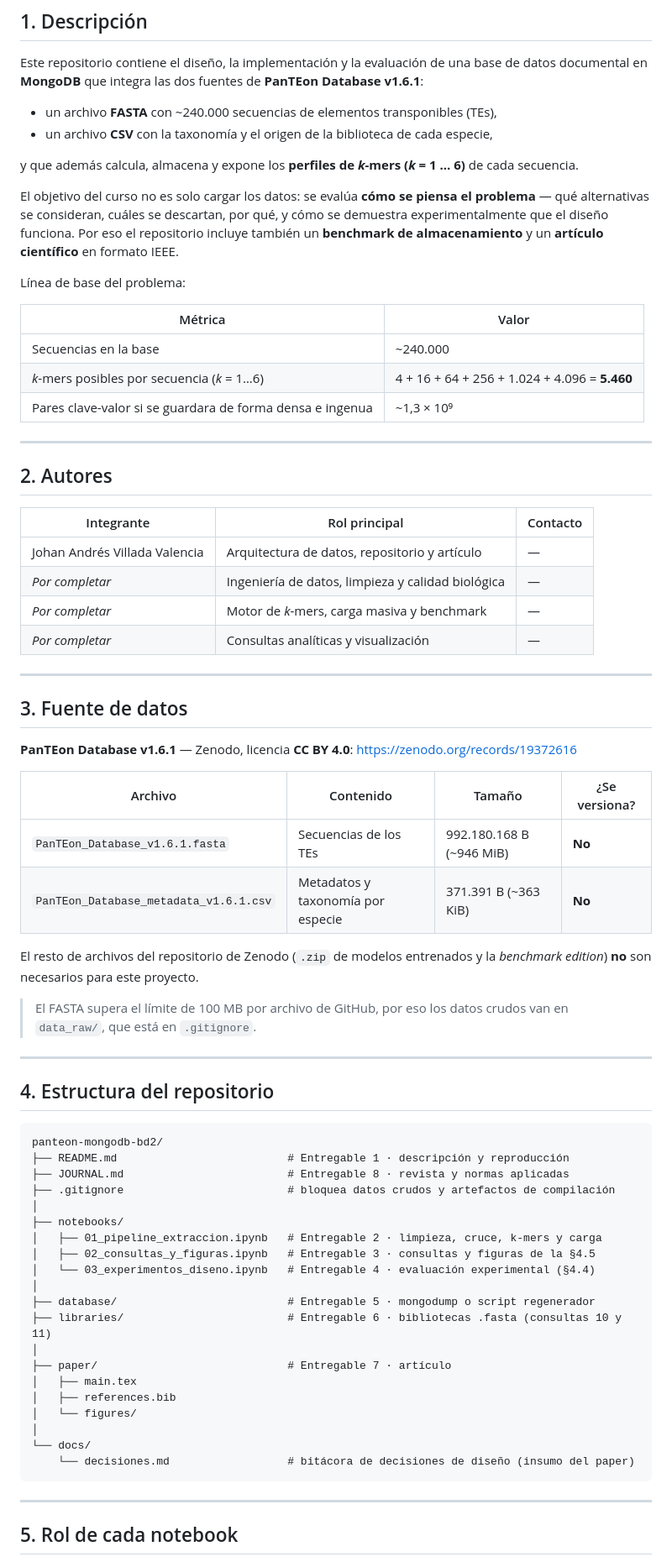
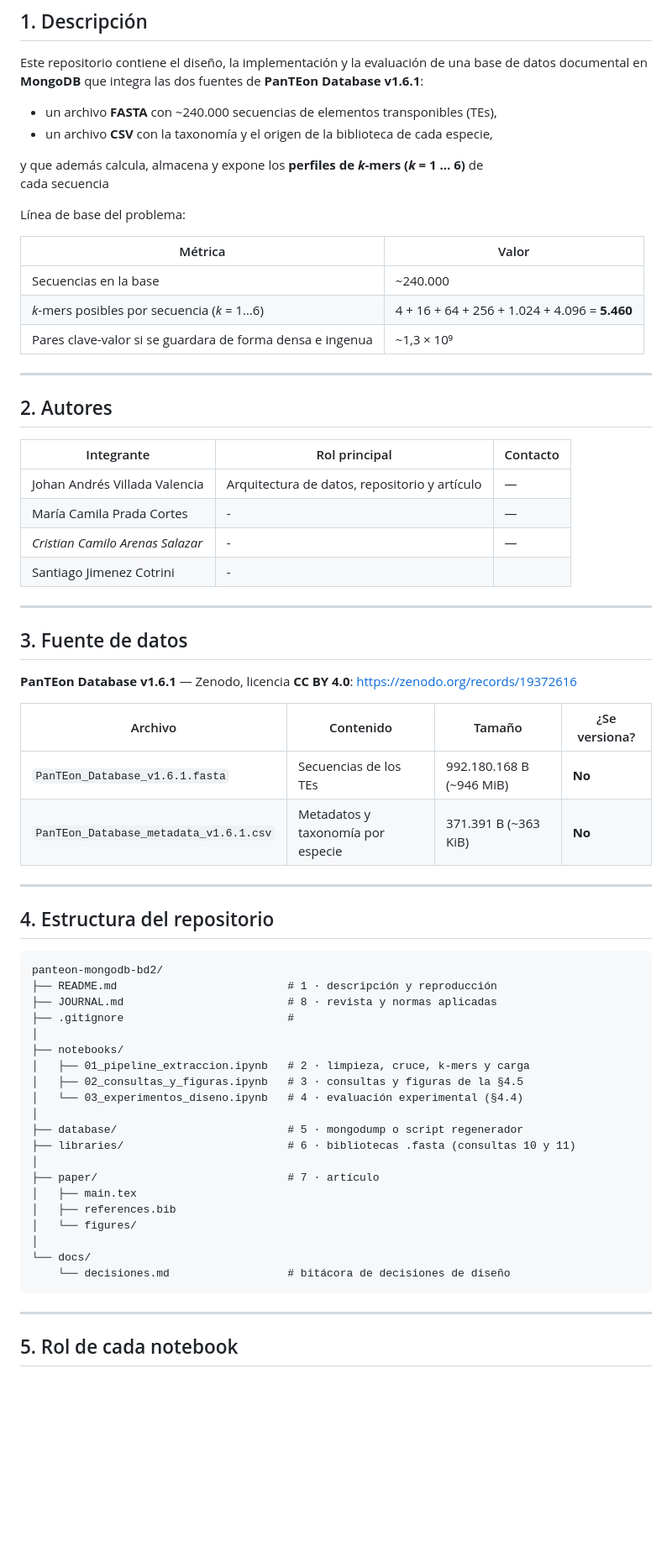
Before and after one commit to VilladaV/panteon-mongodb-bd2, a Markdown page: README.md, the part around one of its changes. Shown at 84% size. Drawn GitHub-style; blank space fills up the shorter version.

Commit message:
chore: Plantilla Paper, readme y journal

````diff
--- a/README.md
+++ b/README.md
@@ -16,49 +16,44 @@ v1.6.1**:
 - un archivo **CSV** con la taxonomía y el origen de la biblioteca de cada especie,
 
 y que además calcula, almacena y expone los **perfiles de *k*-mers (*k* = 1 … 6)** de
-cada secuencia.
-
-El objetivo del curso no es solo cargar los datos: se evalúa **cómo se piensa el
-problema** — qué alternativas se consideran, cuáles se descartan, por qué, y cómo se
-demuestra experimentalmente que el diseño funciona. Por eso el repositorio incluye
-también un **benchmark de almacenamiento** y un **artículo científico** en formato IEEE.
+cada secuencia
 
 Línea de base del problema:
 
-| Métrica | Valor |
-|---|---|
-| Secuencias en la base | ~240.000 |
-| *k*-mers posibles por secuencia (*k* = 1…6) | 4 + 16 + 64 + 256 + 1.024 + 4.096 = **5.460** |
-| Pares clave-valor si se guardara de forma densa e ingenua | ~1,3 × 10⁹ |
+
+| Métrica                                                   | Valor                                         |
+| --------------------------------------------------------- | --------------------------------------------- |
+| Secuencias en la base                                     | \~240.000                                     |
+| *k*-mers posibles por secuencia (*k* = 1…6)               | 4 + 16 + 64 + 256 + 1.024 + 4.096 = **5.460** |
+| Pares clave-valor si se guardara de forma densa e ingenua | \~1,3 × 10⁹                                   |
+
 
 ---
 
 ## 2. Autores
 
-| Integrante | Rol principal | Contacto |
-|---|---|---|
-| Johan Andrés Villada Valencia | Arquitectura de datos, repositorio y artículo | — |
-| _Por completar_ | Ingeniería de datos, limpieza y calidad biológica | — |
-| _Por completar_ | Motor de *k*-mers, carga masiva y benchmark | — |
-| _Por completar_ | Consultas analíticas y visualización | — |
+
+| Integrante                       | Rol principal                                 | Contacto |
+| -------------------------------- | --------------------------------------------- | -------- |
+| Johan Andrés Villada Valencia    | Arquitectura de datos, repositorio y artículo | —        |
+| María Camila Prada Cortes        | -                                             | —        |
+| *Cristian Camilo Arenas Salazar* | -                                             | —        |
+| Santiago Jimenez Cotrini         | -                                             |          |
+
 
 ---
 
 ## 3. Fuente de datos
 
 **PanTEon Database v1.6.1** — Zenodo, licencia **CC BY 4.0**:
-<https://zenodo.org/records/19372616>
+[https://zenodo.org/records/19372616](https://zenodo.org/records/19372616)
 
-| Archivo | Contenido | Tamaño | ¿Se versiona? |
-|---|---|---|---|
-| `PanTEon_Database_v1.6.1.fasta` | Secuencias de los TEs | 992.180.168 B (~946 MiB) | **No** |
-| `PanTEon_Database_metadata_v1.6.1.csv` | Metadatos y taxonomía por especie | 371.391 B (~363 KiB) | **No** |
 
-El resto de archivos del repositorio de Zenodo (`.zip` de modelos entrenados y la
-*benchmark edition*) **no** son necesarios para este proyecto.
+| Archivo                                | Contenido                         | Tamaño                    | ¿Se versiona? |
+| -------------------------------------- | --------------------------------- | ------------------------- | ------------- |
+| `PanTEon_Database_v1.6.1.fasta`        | Secuencias de los TEs             | 992.180.168 B (\~946 MiB) | **No**        |
+| `PanTEon_Database_metadata_v1.6.1.csv` | Metadatos y taxonomía por especie | 371.391 B (\~363 KiB)     | **No**        |
 
-> El FASTA supera el límite de 100 MB por archivo de GitHub, por eso los datos crudos
-> van en `data_raw/`, que está en `.gitignore`.
 
 ---
 
@@ -66,25 +61,25 @@ El resto de archivos del repositorio de Zenodo (`.zip` de modelos entrenados y l
 
 ```text
 panteon-mongodb-bd2/
-├── README.md                          # Entregable 1 · descripción y reproducción
-├── JOURNAL.md                         # Entregable 8 · revista y normas aplicadas
-├── .gitignore                         # bloquea datos crudos y artefactos de compilación
+├── README.md                          # 1 · descripción y reproducción
+├── JOURNAL.md                         # 8 · revista y normas aplicadas
+├── .gitignore                         #
 │
 ├── notebooks/
-│   ├── 01_pipeline_extraccion.ipynb   # Entregable 2 · limpieza, cruce, k-mers y carga
-│   ├── 02_consultas_y_figuras.ipynb   # Entregable 3 · consultas y figuras de la §4.5
-│   └── 03_experimentos_diseno.ipynb   # Entregable 4 · evaluación experimental (§4.4)
+│   ├── 01_pipeline_extraccion.ipynb   # 2 · limpieza, cruce, k-mers y carga
+│   ├── 02_consultas_y_figuras.ipynb   # 3 · consultas y figuras de la §4.5
+│   └── 03_experimentos_diseno.ipynb   # 4 · evaluación experimental (§4.4)
 │
-├── database/                          # Entregable 5 · mongodump o script regenerador
-├── libraries/                         # Entregable 6 · bibliotecas .fasta (consultas 10 y 11)
+├── database/                          # 5 · mongodump o script regenerador
+├── libraries/                         # 6 · bibliotecas .fasta (consultas 10 y 11)
 │
-├── paper/                             # Entregable 7 · artículo
+├── paper/                             # 7 · artículo
 │   ├── main.tex
 │   ├── references.bib
 │   └── figures/
 │
 └── docs/
-    └── decisiones.md                  # bitácora de decisiones de diseño (insumo del paper)
+    └── decisiones.md                  # bitácora de decisiones de diseño
 ```
 
 ---
````
Also changed, not shown: other parts of README.md (+10 -61 lines), JOURNAL.md (+48 -68 lines).
